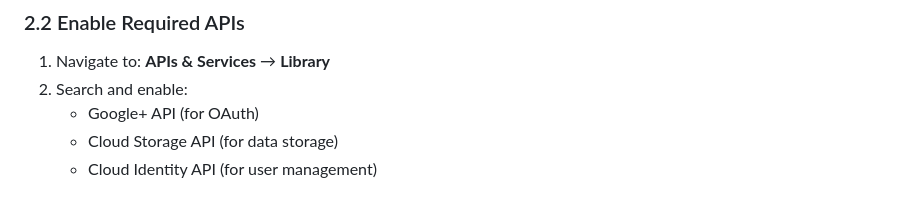
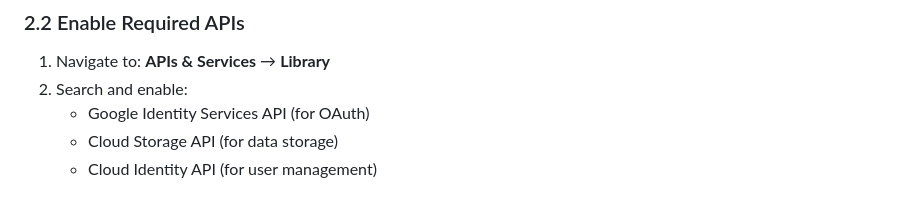
Before and after one commit to JohnDaWalka/Poker-Therapist, a Markdown page: INSTITUTIONAL_AUTH_SETUP.md, the part around the change. GitHub-like rendering.

Commit message:
Update INSTITUTIONAL_AUTH_SETUP.md
Co-authored-by: ellipsis-dev[bot] <65095814+ellipsis-dev[bot]@users.noreply.github.com>

```diff
--- a/INSTITUTIONAL_AUTH_SETUP.md
+++ b/INSTITUTIONAL_AUTH_SETUP.md
@@ -168,7 +168,7 @@ DEFAULT_AUTH_PROVIDER=microsoft
 
 1. Navigate to: **APIs & Services** → **Library**
 2. Search and enable:
-   - Google+ API (for OAuth)
+   - Google Identity Services API (for OAuth)
    - Cloud Storage API (for data storage)
    - Cloud Identity API (for user management)
 
```
